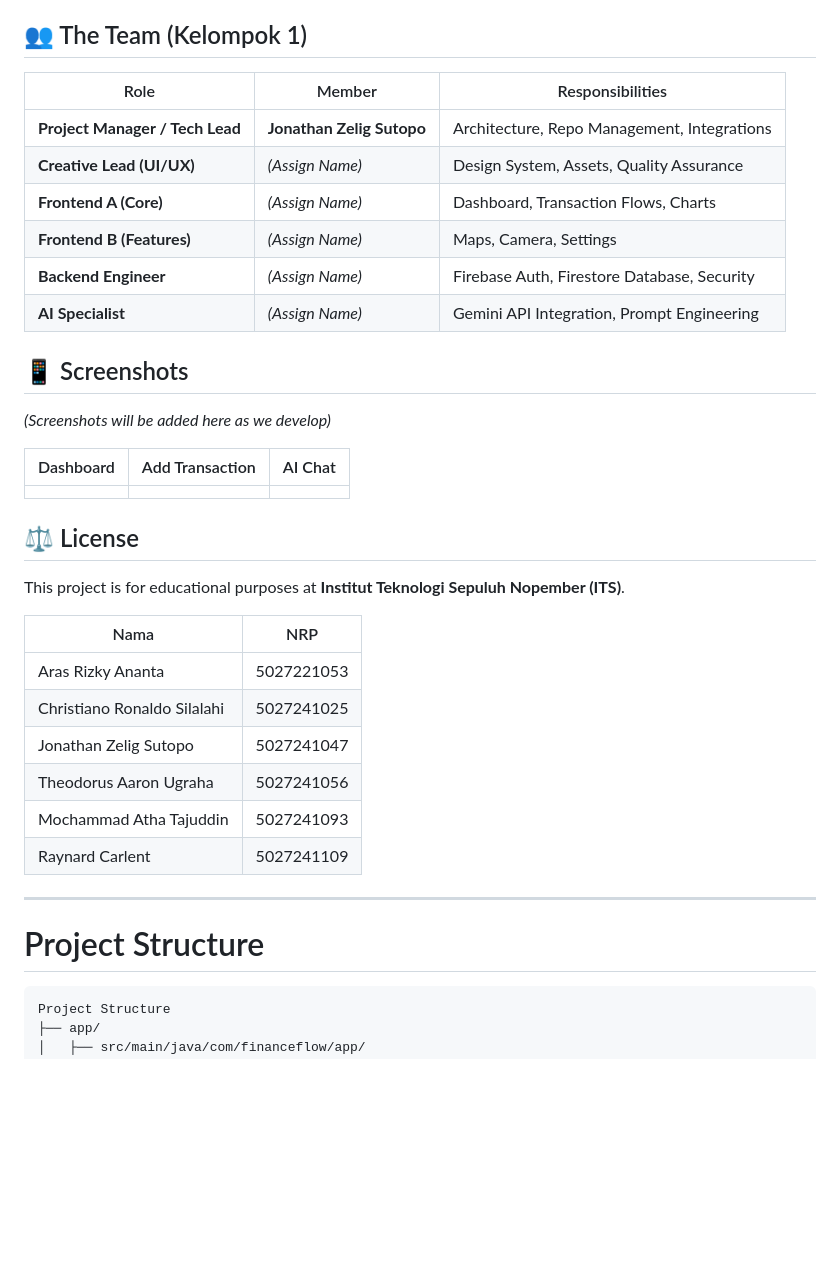
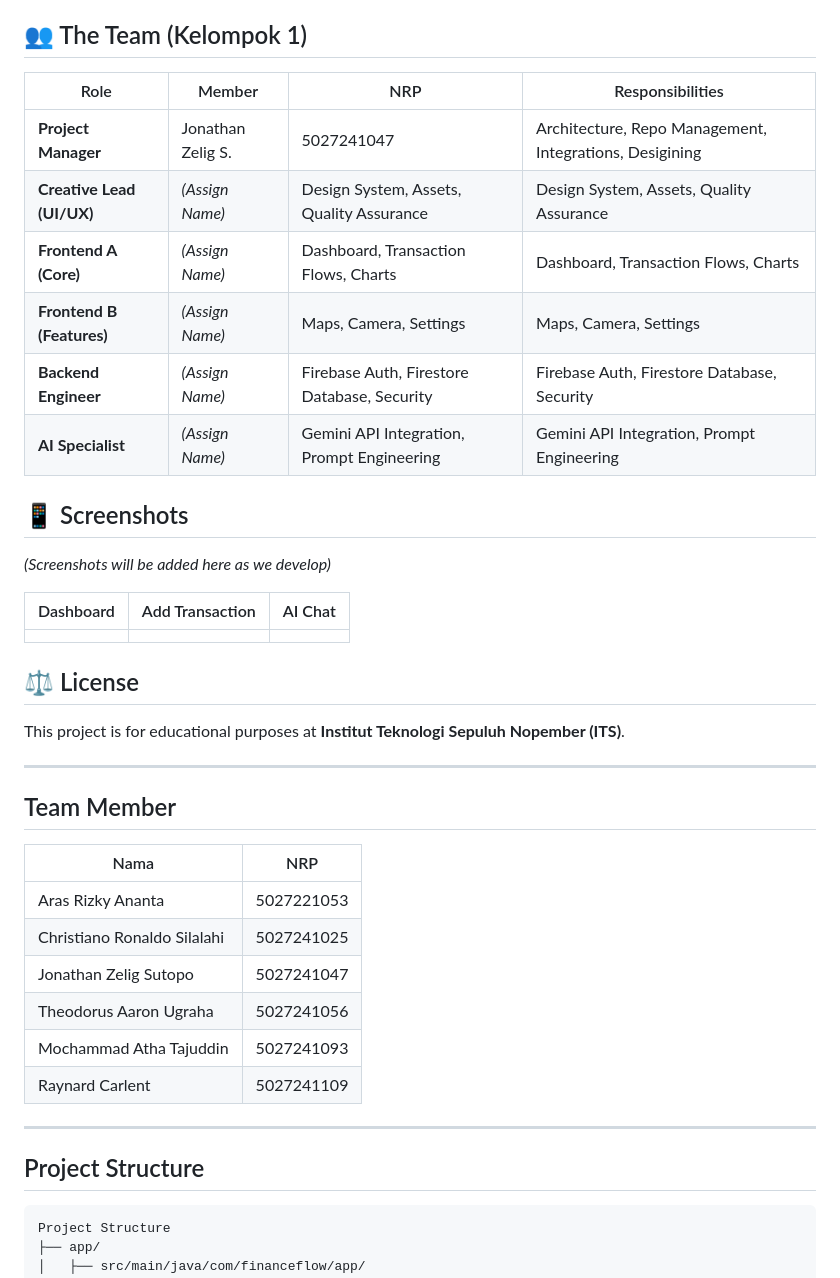
Before and after one commit to AtokTajuddin/fp-pemmob-kelompok1, a Markdown page: README.md, the part around the change. Drawn GitHub-style; blank space fills up the shorter version.

Commit message:
chores: fixed some of the instructions

````diff
--- a/README.md
+++ b/README.md
@@ -26,14 +26,14 @@
 
 ## 👥 The Team (Kelompok 1)
 
-|Role|Member|Responsibilities|
-|---|---|---|
-|**Project Manager / Tech Lead**|**Jonathan Zelig Sutopo**|Architecture, Repo Management, Integrations|
-|**Creative Lead (UI/UX)**|_(Assign Name)_|Design System, Assets, Quality Assurance|
-|**Frontend A (Core)**|_(Assign Name)_|Dashboard, Transaction Flows, Charts|
-|**Frontend B (Features)**|_(Assign Name)_|Maps, Camera, Settings|
-|**Backend Engineer**|_(Assign Name)_|Firebase Auth, Firestore Database, Security|
-|**AI Specialist**|_(Assign Name)_|Gemini API Integration, Prompt Engineering|
+| Role                      | Member            | NRP                                         | Responsibilities                                        |
+| ------------------------- | ----------------- | ------------------------------------------- | ------------------------------------------------------- |
+| **Project Manager**       | Jonathan Zelig S. | 5027241047                                  | Architecture, Repo Management, Integrations, Desigining |
+| **Creative Lead (UI/UX)** | _(Assign Name)_   | Design System, Assets, Quality Assurance    | Design System, Assets, Quality Assurance                |
+| **Frontend A (Core)**     | _(Assign Name)_   | Dashboard, Transaction Flows, Charts        | Dashboard, Transaction Flows, Charts                    |
+| **Frontend B (Features)** | _(Assign Name)_   | Maps, Camera, Settings                      | Maps, Camera, Settings                                  |
+| **Backend Engineer**      | _(Assign Name)_   | Firebase Auth, Firestore Database, Security | Firebase Auth, Firestore Database, Security             |
+| **AI Specialist**         | _(Assign Name)_   | Gemini API Integration, Prompt Engineering  | Gemini API Integration, Prompt Engineering              |
 
 ## 📱 Screenshots
 
@@ -47,6 +47,10 @@ _(Screenshots will be added here as we develop)_
 
 This project is for educational purposes at **Institut Teknologi Sepuluh Nopember (ITS)**.
 
+---
+
+## Team Member
+
 | Nama                        | NRP        |
 | --------------------------- | ---------- |
 | Aras Rizky Ananta           | 5027221053 |
@@ -58,7 +62,7 @@ This project is for educational purposes at **Institut Teknologi Sepuluh Nopembe
 
 ---
 
-# Project Structure
+##  Project Structure
 
 ```text
 Project Structure
````
Also changed, not shown: AI_PROMPT.md (+8 -7 lines), TECH_STACK.md (+14 -13 lines).
